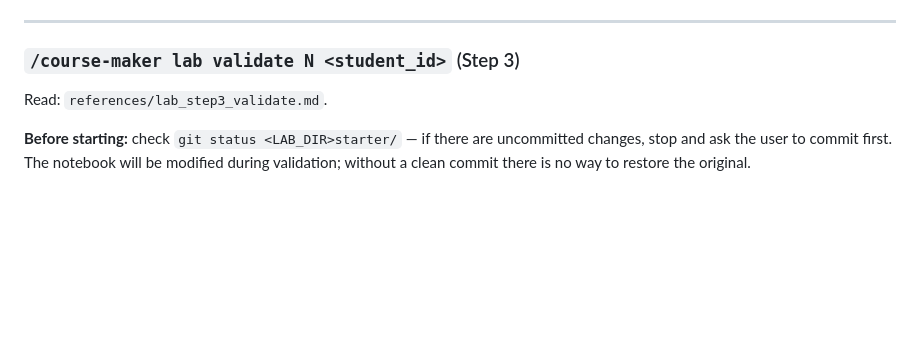
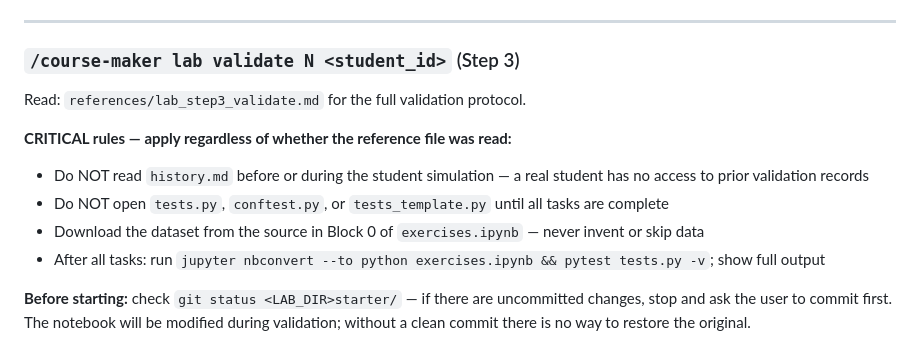
Before and after one commit to markpolyak/course-maker, a Markdown page: skill/SKILL.md, the part around the change. Rendered like a GitHub page; blank space fills up the shorter version.

Commit message:
Harden lab validate: inline critical rules to prevent silent skips
Three rules now live directly in the command description, not only in
references/lab_step3_validate.md which Claude may skip reading:
- do not read history.md during student simulation
- do not open tests.py/conftest.py before completing all tasks
- download dataset from Block 0; run pytest after all tasks done

Co-Authored-By: Claude Sonnet 4.6 <noreply@anthropic.com>

```diff
--- a/skill/SKILL.md
+++ b/skill/SKILL.md
@@ -836,7 +836,13 @@ git commit -m "lab N: add tests and conftest"
 
 ### `/course-maker lab validate N <student_id>`  (Step 3)
 
-Read: `references/lab_step3_validate.md`.
+Read: `references/lab_step3_validate.md` for the full validation protocol.
+
+**CRITICAL rules — apply regardless of whether the reference file was read:**
+- Do NOT read `history.md` before or during the student simulation — a real student has no access to prior validation records
+- Do NOT open `tests.py`, `conftest.py`, or `tests_template.py` until all tasks are complete
+- Download the dataset from the source in Block 0 of `exercises.ipynb` — never invent or skip data
+- After all tasks: run `jupyter nbconvert --to python exercises.ipynb && pytest tests.py -v`; show full output
 
 **Before starting:** check `git status <LAB_DIR>starter/` — if there are uncommitted changes,
 stop and ask the user to commit first. The notebook will be modified during validation;
```
